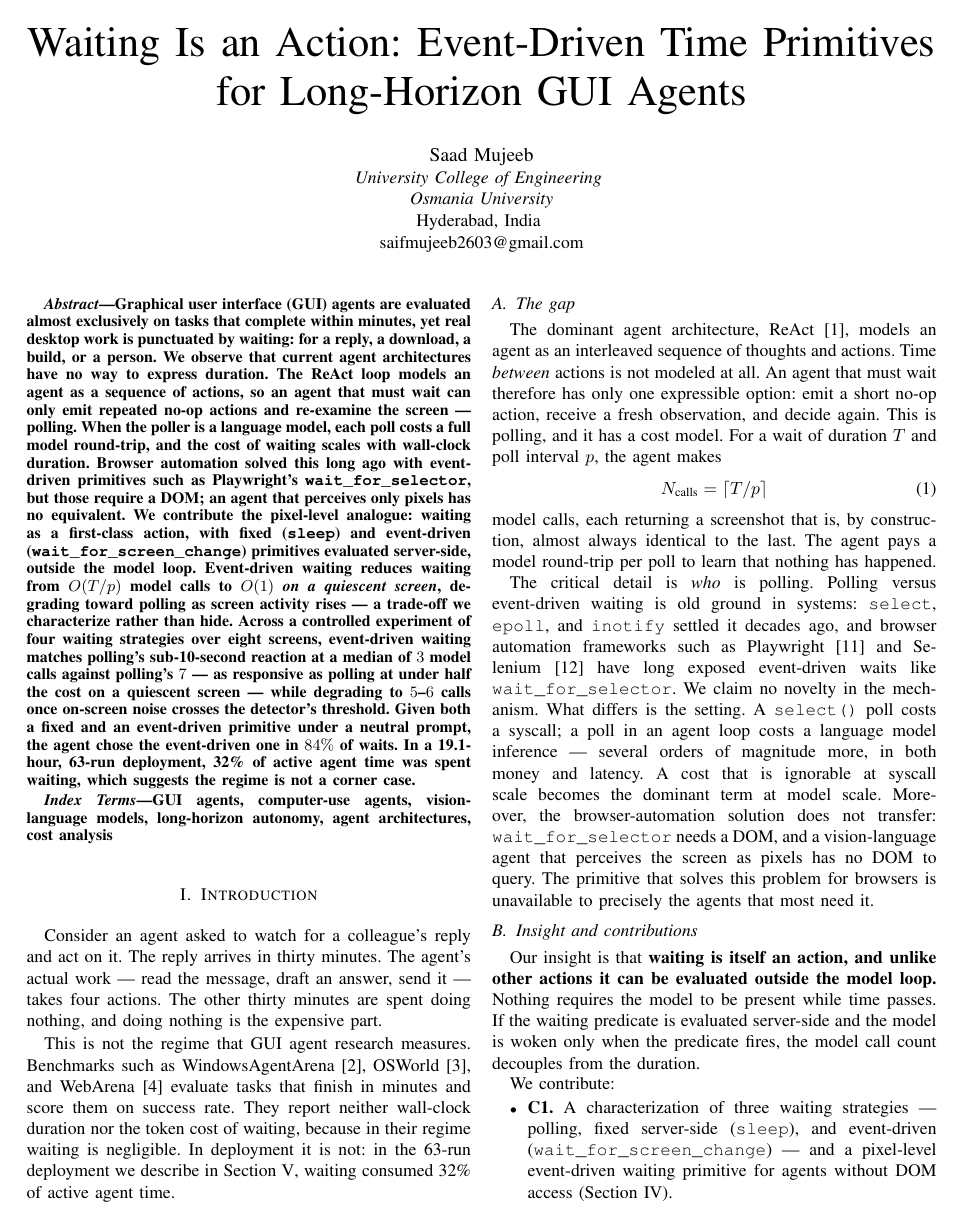
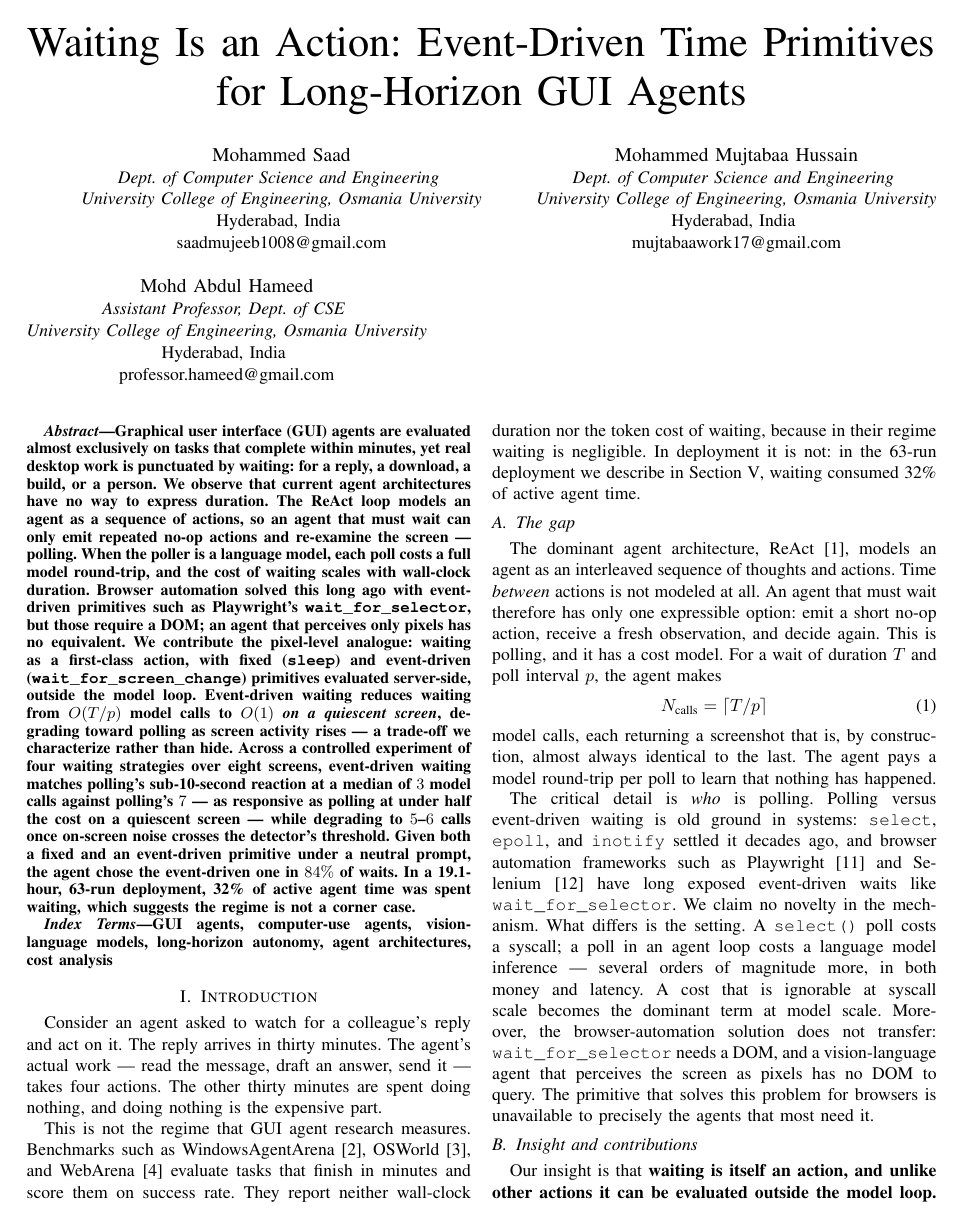
Before and after one commit to b1gh3ro/Agent-OS-Puppet-Daemon, a LaTeX paper (paper/waiting-is-an-action.tex): page 1 of 6. Compiled offline with pdfLaTeX.

Commit message:
Add co-authors: Mohammed Saad, Mohammed Mujtabaa Hussain, Mohd Abdul Hameed

```diff
--- a/paper/waiting-is-an-action.tex
+++ b/paper/waiting-is-an-action.tex
@@ -21,11 +21,24 @@
 
 \title{Waiting Is an Action: Event-Driven Time Primitives\\ for Long-Horizon GUI Agents}
 
-\author{\IEEEauthorblockN{Saad Mujeeb}
-\IEEEauthorblockA{\textit{University College of Engineering} \\
-\textit{Osmania University}\\
+\author{
+\IEEEauthorblockN{Mohammed Saad}
+\IEEEauthorblockA{\textit{Dept. of Computer Science and Engineering} \\
+\textit{University College of Engineering, Osmania University}\\
 Hyderabad, India \\
-saifmujeeb2603@gmail.com}
+saadmujeeb1008@gmail.com}
+\and
+\IEEEauthorblockN{Mohammed Mujtabaa Hussain}
+\IEEEauthorblockA{\textit{Dept. of Computer Science and Engineering} \\
+\textit{University College of Engineering, Osmania University}\\
+Hyderabad, India \\
+mujtabaawork17@gmail.com}
+\and
+\IEEEauthorblockN{Mohd Abdul Hameed}
+\IEEEauthorblockA{\textit{Assistant Professor, Dept. of CSE} \\
+\textit{University College of Engineering, Osmania University}\\
+Hyderabad, India \\
+professor.hameed@gmail.com}
 }
 
 \maketitle
```
